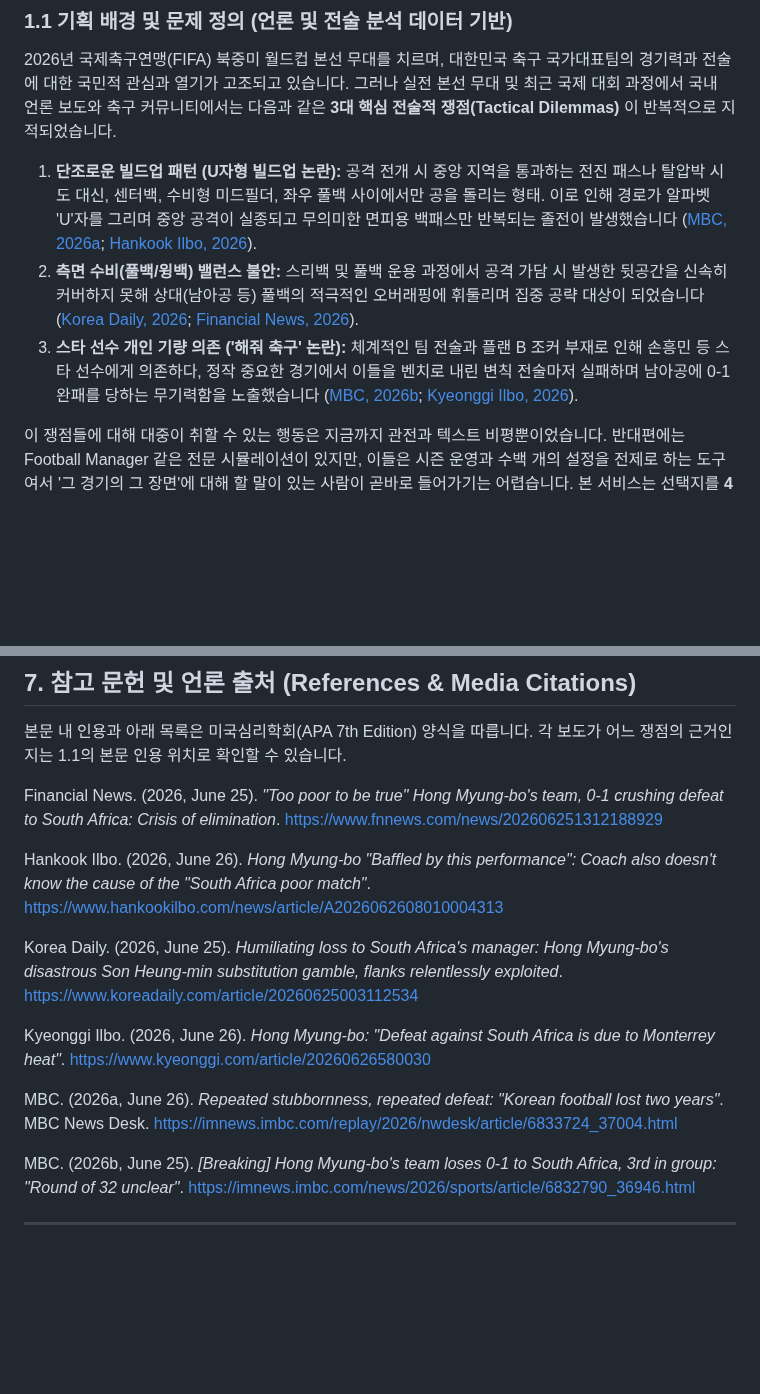
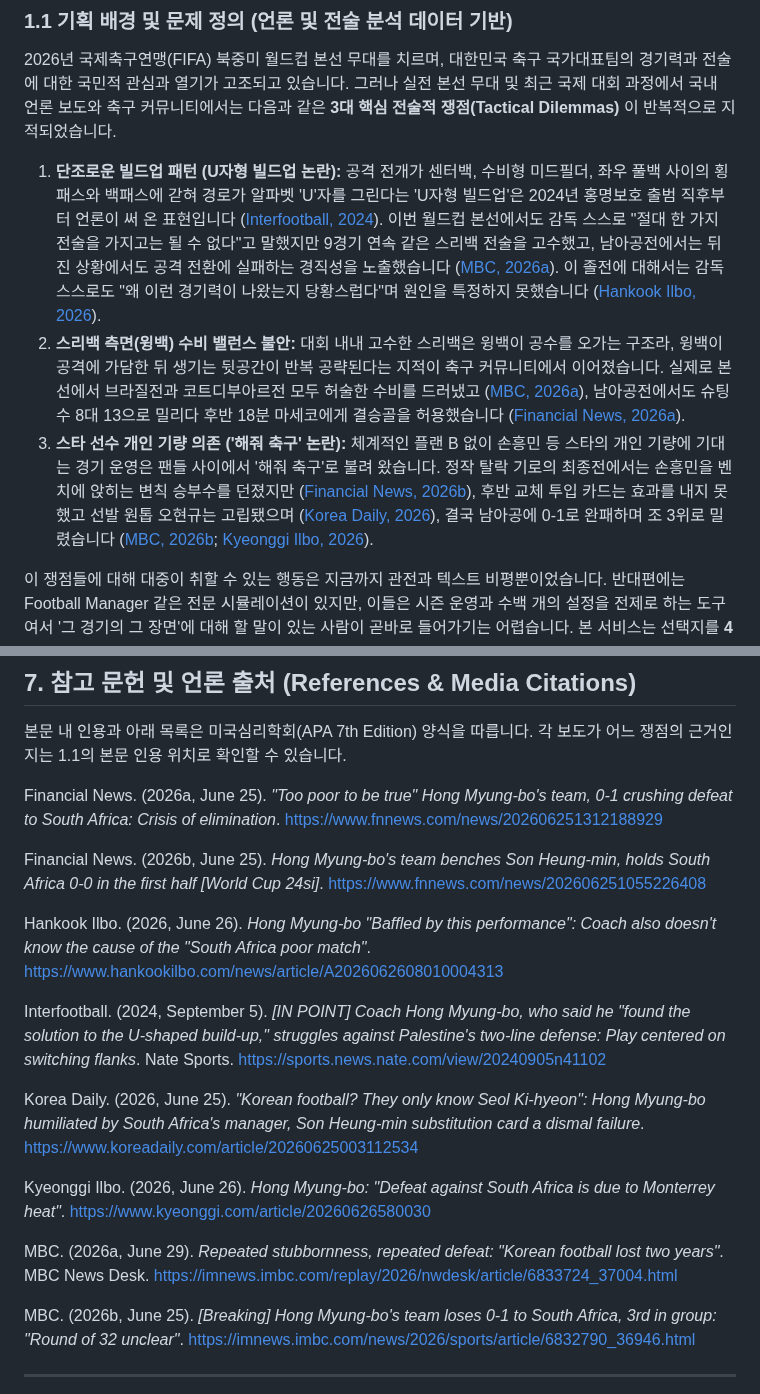
Before and after one commit to liminal-cipher/k-tactics-lab-2026, a Markdown page: PROPOSAL.md, 2 parts joined by grey strips. Drawn GitHub-style; blank space fills up the shorter version.

```diff
--- a/PROPOSAL.md
+++ b/PROPOSAL.md
@@ -12,9 +12,9 @@
 
 2026년 국제축구연맹(FIFA) 북중미 월드컵 본선 무대를 치르며, 대한민국 축구 국가대표팀의 경기력과 전술에 대한 국민적 관심과 열기가 고조되고 있습니다. 그러나 실전 본선 무대 및 최근 국제 대회 과정에서 국내 언론 보도와 축구 커뮤니티에서는 다음과 같은 **3대 핵심 전술적 쟁점(Tactical Dilemmas)** 이 반복적으로 지적되었습니다.
 
-1. **단조로운 빌드업 패턴 (U자형 빌드업 논란):** 공격 전개 시 중앙 지역을 통과하는 전진 패스나 탈압박 시도 대신, 센터백, 수비형 미드필더, 좌우 풀백 사이에서만 공을 돌리는 형태. 이로 인해 경로가 알파벳 'U'자를 그리며 중앙 공격이 실종되고 무의미한 면피용 백패스만 반복되는 졸전이 발생했습니다 ([MBC, 2026a](https://imnews.imbc.com/replay/2026/nwdesk/article/6833724_37004.html); [Hankook Ilbo, 2026](https://www.hankookilbo.com/news/article/A2026062608010004313)).
-2. **측면 수비(풀백/윙백) 밸런스 불안:** 스리백 및 풀백 운용 과정에서 공격 가담 시 발생한 뒷공간을 신속히 커버하지 못해 상대(남아공 등) 풀백의 적극적인 오버래핑에 휘둘리며 집중 공략 대상이 되었습니다 ([Korea Daily, 2026](https://www.koreadaily.com/article/20260625003112534); [Financial News, 2026](https://www.fnnews.com/news/202606251312188929)).
-3. **스타 선수 개인 기량 의존 ('해줘 축구' 논란):** 체계적인 팀 전술과 플랜 B 조커 부재로 인해 손흥민 등 스타 선수에게 의존하다, 정작 중요한 경기에서 이들을 벤치로 내린 변칙 전술마저 실패하며 남아공에 0-1 완패를 당하는 무기력함을 노출했습니다 ([MBC, 2026b](https://imnews.imbc.com/news/2026/sports/article/6832790_36946.html); [Kyeonggi Ilbo, 2026](https://www.kyeonggi.com/article/20260626580030)).
+1. **단조로운 빌드업 패턴 (U자형 빌드업 논란):** 공격 전개가 센터백, 수비형 미드필더, 좌우 풀백 사이의 횡패스와 백패스에 갇혀 경로가 알파벳 'U'자를 그린다는 'U자형 빌드업'은 2024년 홍명보호 출범 직후부터 언론이 써 온 표현입니다 ([Interfootball, 2024](https://sports.news.nate.com/view/20240905n41102)). 이번 월드컵 본선에서도 감독 스스로 "절대 한 가지 전술을 가지고는 될 수 없다"고 말했지만 9경기 연속 같은 스리백 전술을 고수했고, 남아공전에서는 뒤진 상황에서도 공격 전환에 실패하는 경직성을 노출했습니다 ([MBC, 2026a](https://imnews.imbc.com/replay/2026/nwdesk/article/6833724_37004.html)). 이 졸전에 대해서는 감독 스스로도 "왜 이런 경기력이 나왔는지 당황스럽다"며 원인을 특정하지 못했습니다 ([Hankook Ilbo, 2026](https://www.hankookilbo.com/news/article/A2026062608010004313)).
+2. **스리백 측면(윙백) 수비 밸런스 불안:** 대회 내내 고수한 스리백은 윙백이 공수를 오가는 구조라, 윙백이 공격에 가담한 뒤 생기는 뒷공간이 반복 공략된다는 지적이 축구 커뮤니티에서 이어졌습니다. 실제로 본선에서 브라질전과 코트디부아르전 모두 허술한 수비를 드러냈고 ([MBC, 2026a](https://imnews.imbc.com/replay/2026/nwdesk/article/6833724_37004.html)), 남아공전에서도 슈팅 수 8대 13으로 밀리다 후반 18분 마세코에게 결승골을 허용했습니다 ([Financial News, 2026a](https://www.fnnews.com/news/202606251312188929)).
+3. **스타 선수 개인 기량 의존 ('해줘 축구' 논란):** 체계적인 플랜 B 없이 손흥민 등 스타의 개인 기량에 기대는 경기 운영은 팬들 사이에서 '해줘 축구'로 불려 왔습니다. 정작 탈락 기로의 최종전에서는 손흥민을 벤치에 앉히는 변칙 승부수를 던졌지만 ([Financial News, 2026b](https://www.fnnews.com/news/202606251055226408)), 후반 교체 투입 카드는 효과를 내지 못했고 선발 원톱 오현규는 고립됐으며 ([Korea Daily, 2026](https://www.koreadaily.com/article/20260625003112534)), 결국 남아공에 0-1로 완패하며 조 3위로 밀렸습니다 ([MBC, 2026b](https://imnews.imbc.com/news/2026/sports/article/6832790_36946.html); [Kyeonggi Ilbo, 2026](https://www.kyeonggi.com/article/20260626580030)).
 
 이 쟁점들에 대해 대중이 취할 수 있는 행동은 지금까지 관전과 텍스트 비평뿐이었습니다. 반대편에는 Football Manager 같은 전문 시뮬레이션이 있지만, 이들은 시즌 운영과 수백 개의 설정을 전제로 하는 도구여서 '그 경기의 그 장면'에 대해 할 말이 있는 사람이 곧바로 들어가기는 어렵습니다. 본 서비스는 선택지를 **4대 전술 다이얼 × 3안과 특수 지침 토글 2종** 으로 한정하고, 저장 파일도 시즌 진행도 없이 단 한 경기만 다룹니다. 대신 모든 선택은 바꾸는 즉시 팀 지표와 여론 수치의 변화로 되돌아옵니다. 학습 곡선이 있어야 할 자리를 **즉각적인 인과 피드백** 으로 대체한 것이 본 서비스의 접근입니다.
 
@@ -285,15 +285,19 @@ Coach V 채팅·사전 분석과 AI 상대 감독의 카운터 전술 결정만
 
 본문 내 인용과 아래 목록은 미국심리학회(APA 7th Edition) 양식을 따릅니다. 각 보도가 어느 쟁점의 근거인지는 1.1의 본문 인용 위치로 확인할 수 있습니다.
 
-Financial News. (2026, June 25). *"Too poor to be true" Hong Myung-bo's team, 0-1 crushing defeat to South Africa: Crisis of elimination*. https://www.fnnews.com/news/202606251312188929
+Financial News. (2026a, June 25). *"Too poor to be true" Hong Myung-bo's team, 0-1 crushing defeat to South Africa: Crisis of elimination*. https://www.fnnews.com/news/202606251312188929
+
+Financial News. (2026b, June 25). *Hong Myung-bo's team benches Son Heung-min, holds South Africa 0-0 in the first half [World Cup 24si]*. https://www.fnnews.com/news/202606251055226408
 
 Hankook Ilbo. (2026, June 26). *Hong Myung-bo "Baffled by this performance": Coach also doesn't know the cause of the "South Africa poor match"*. https://www.hankookilbo.com/news/article/A2026062608010004313
 
-Korea Daily. (2026, June 25). *Humiliating loss to South Africa's manager: Hong Myung-bo's disastrous Son Heung-min substitution gamble, flanks relentlessly exploited*. https://www.koreadaily.com/article/20260625003112534
+Interfootball. (2024, September 5). *[IN POINT] Coach Hong Myung-bo, who said he "found the solution to the U-shaped build-up," struggles against Palestine's two-line defense: Play centered on switching flanks*. Nate Sports. https://sports.news.nate.com/view/20240905n41102
+
+Korea Daily. (2026, June 25). *"Korean football? They only know Seol Ki-hyeon": Hong Myung-bo humiliated by South Africa's manager, Son Heung-min substitution card a dismal failure*. https://www.koreadaily.com/article/20260625003112534
 
 Kyeonggi Ilbo. (2026, June 26). *Hong Myung-bo: "Defeat against South Africa is due to Monterrey heat"*. https://www.kyeonggi.com/article/20260626580030
 
-MBC. (2026a, June 26). *Repeated stubbornness, repeated defeat: "Korean football lost two years"*. MBC News Desk. https://imnews.imbc.com/replay/2026/nwdesk/article/6833724_37004.html
+MBC. (2026a, June 29). *Repeated stubbornness, repeated defeat: "Korean football lost two years"*. MBC News Desk. https://imnews.imbc.com/replay/2026/nwdesk/article/6833724_37004.html
 
 MBC. (2026b, June 25). *[Breaking] Hong Myung-bo's team loses 0-1 to South Africa, 3rd in group: "Round of 32 unclear"*. https://imnews.imbc.com/news/2026/sports/article/6832790_36946.html
 
```
Also changed, not shown: other parts of PROPOSAL.md (+14 -14 lines), README.md (+3 -3 lines), docs/USER_GUIDE.md (+1 -1 lines).
